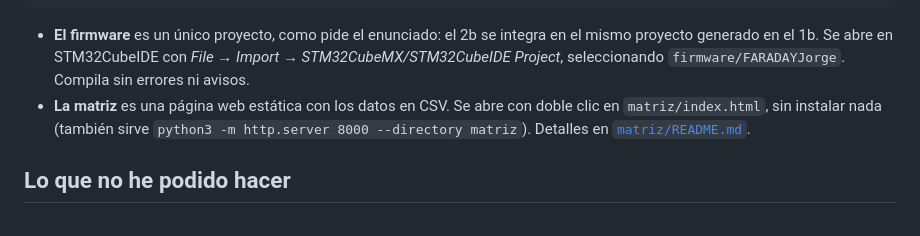
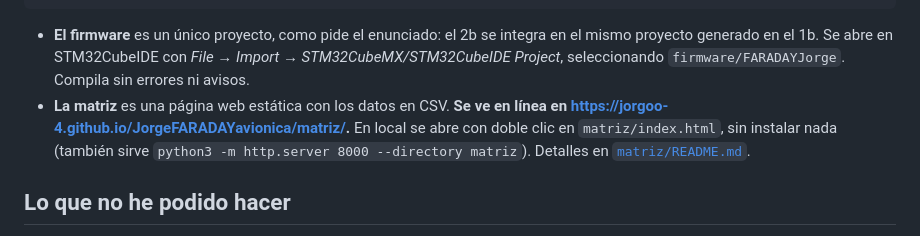
Before and after one commit to jorgoo-4/JorgeFARADAYavionica, a Markdown page: README.md, the part around the change. Drawn GitHub-style.

Commit message:
Enlace a la matriz publicada en GitHub Pages
Co-Authored-By: Claude Opus 5.5 <noreply@anthropic.com>

````diff
--- a/README.md
+++ b/README.md
@@ -29,7 +29,7 @@ matriz/             herramienta con la que elegí el micro: requisitos, umbrales
 ```
 
 - **El firmware** es un único proyecto, como pide el enunciado: el 2b se integra en el mismo proyecto generado en el 1b. Se abre en STM32CubeIDE con *File → Import → STM32CubeMX/STM32CubeIDE Project*, seleccionando `firmware/FARADAYJorge`. Compila sin errores ni avisos.
-- **La matriz** es una página web estática con los datos en CSV. Se abre con doble clic en `matriz/index.html`, sin instalar nada (también sirve `python3 -m http.server 8000 --directory matriz`). Detalles en [`matriz/README.md`](matriz/README.md).
+- **La matriz** es una página web estática con los datos en CSV. **Se ve en línea en <https://jorgoo-4.github.io/JorgeFARADAYavionica/matriz/>.** En local se abre con doble clic en `matriz/index.html`, sin instalar nada (también sirve `python3 -m http.server 8000 --directory matriz`). Detalles en [`matriz/README.md`](matriz/README.md).
 
 ## Lo que no he podido hacer
 
````
Also changed, not shown: matriz/README.md (+3 -1 lines).
